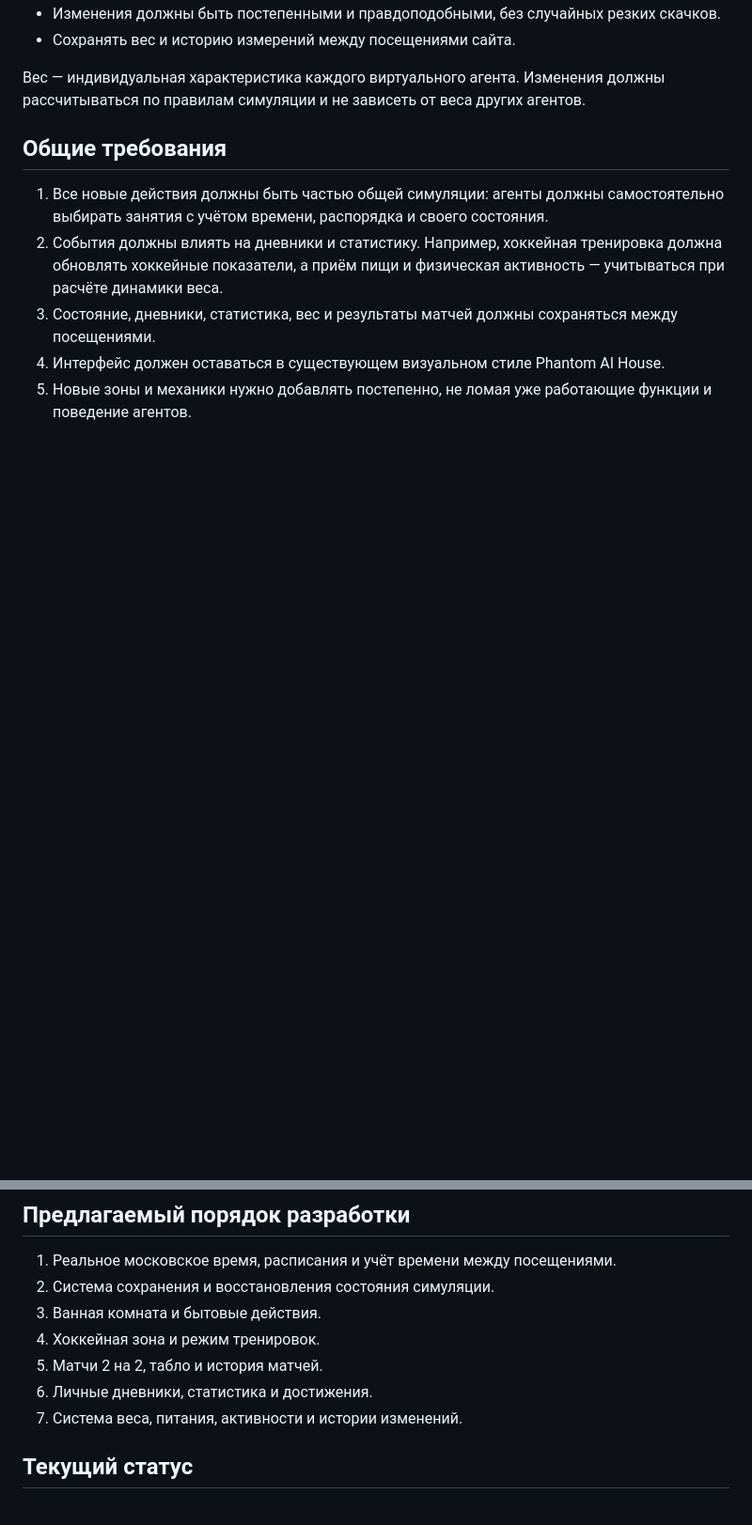
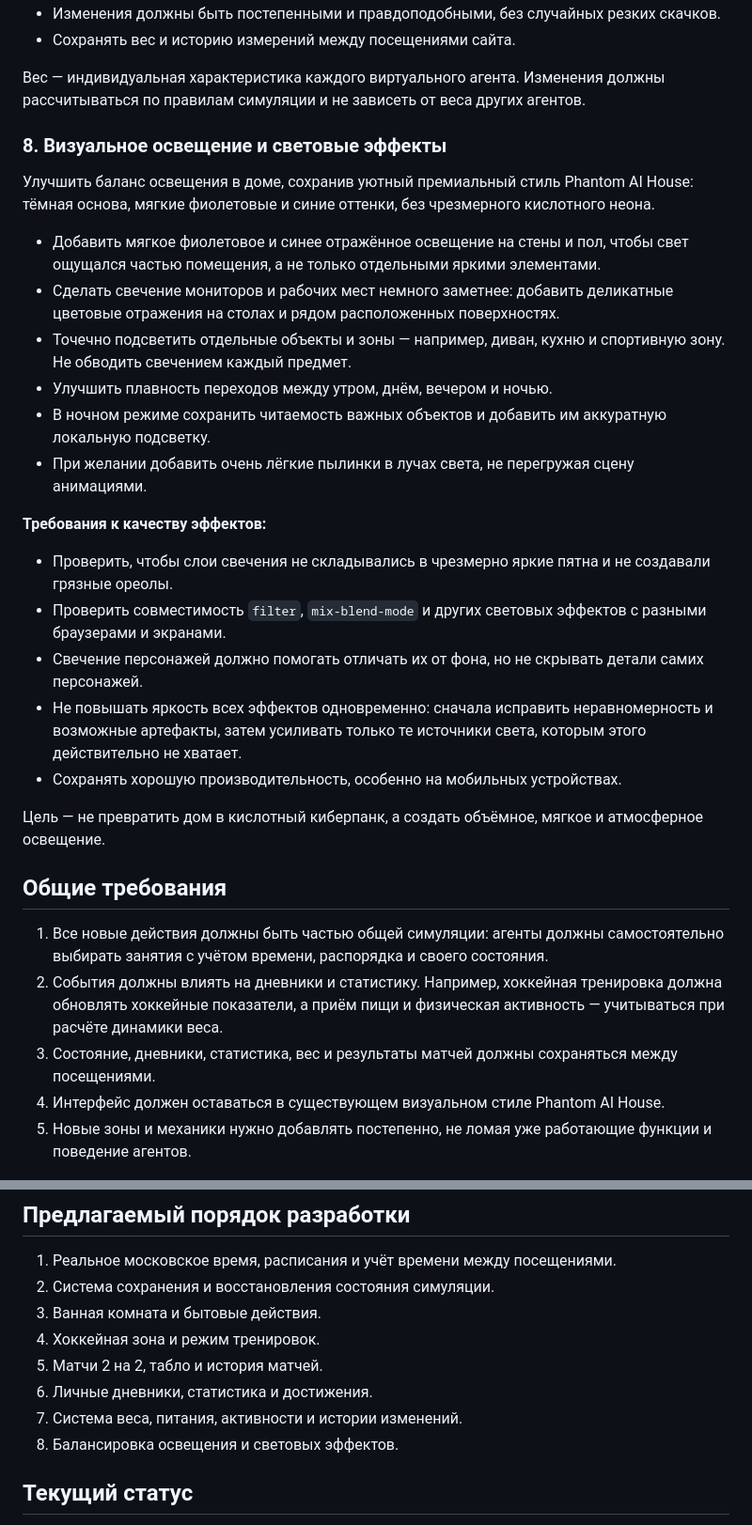
Before and after one commit to 88phant0m88/88phant0m88.github.io, a Markdown page: README.md, 2 parts joined by grey strips. Shown at 94% size. Rendered like a GitHub page; blank space fills up the shorter version.

Commit message:
Add visual lighting improvements to roadmap

```diff
--- a/README.md
+++ b/README.md
@@ -90,6 +90,27 @@
 
 Вес — индивидуальная характеристика каждого виртуального агента. Изменения должны рассчитываться по правилам симуляции и не зависеть от веса других агентов.
 
+
+### 8. Визуальное освещение и световые эффекты
+
+Улучшить баланс освещения в доме, сохранив уютный премиальный стиль Phantom AI House: тёмная основа, мягкие фиолетовые и синие оттенки, без чрезмерного кислотного неона.
+
+- Добавить мягкое фиолетовое и синее отражённое освещение на стены и пол, чтобы свет ощущался частью помещения, а не только отдельными яркими элементами.
+- Сделать свечение мониторов и рабочих мест немного заметнее: добавить деликатные цветовые отражения на столах и рядом расположенных поверхностях.
+- Точечно подсветить отдельные объекты и зоны — например, диван, кухню и спортивную зону. Не обводить свечением каждый предмет.
+- Улучшить плавность переходов между утром, днём, вечером и ночью.
+- В ночном режиме сохранить читаемость важных объектов и добавить им аккуратную локальную подсветку.
+- При желании добавить очень лёгкие пылинки в лучах света, не перегружая сцену анимациями.
+
+**Требования к качеству эффектов:**
+- Проверить, чтобы слои свечения не складывались в чрезмерно яркие пятна и не создавали грязные ореолы.
+- Проверить совместимость `filter`, `mix-blend-mode` и других световых эффектов с разными браузерами и экранами.
+- Свечение персонажей должно помогать отличать их от фона, но не скрывать детали самих персонажей.
+- Не повышать яркость всех эффектов одновременно: сначала исправить неравномерность и возможные артефакты, затем усиливать только те источники света, которым этого действительно не хватает.
+- Сохранять хорошую производительность, особенно на мобильных устройствах.
+
+Цель — не превратить дом в кислотный киберпанк, а создать объёмное, мягкое и атмосферное освещение.
+
 ## Общие требования
 
 1. Все новые действия должны быть частью общей симуляции: агенты должны самостоятельно выбирать занятия с учётом времени, распорядка и своего состояния.
@@ -107,6 +128,7 @@
 5. Матчи 2 на 2, табло и история матчей.
 6. Личные дневники, статистика и достижения.
 7. Система веса, питания, активности и истории изменений.
+8. Балансировка освещения и световых эффектов.
 
 ## Текущий статус
 
```
